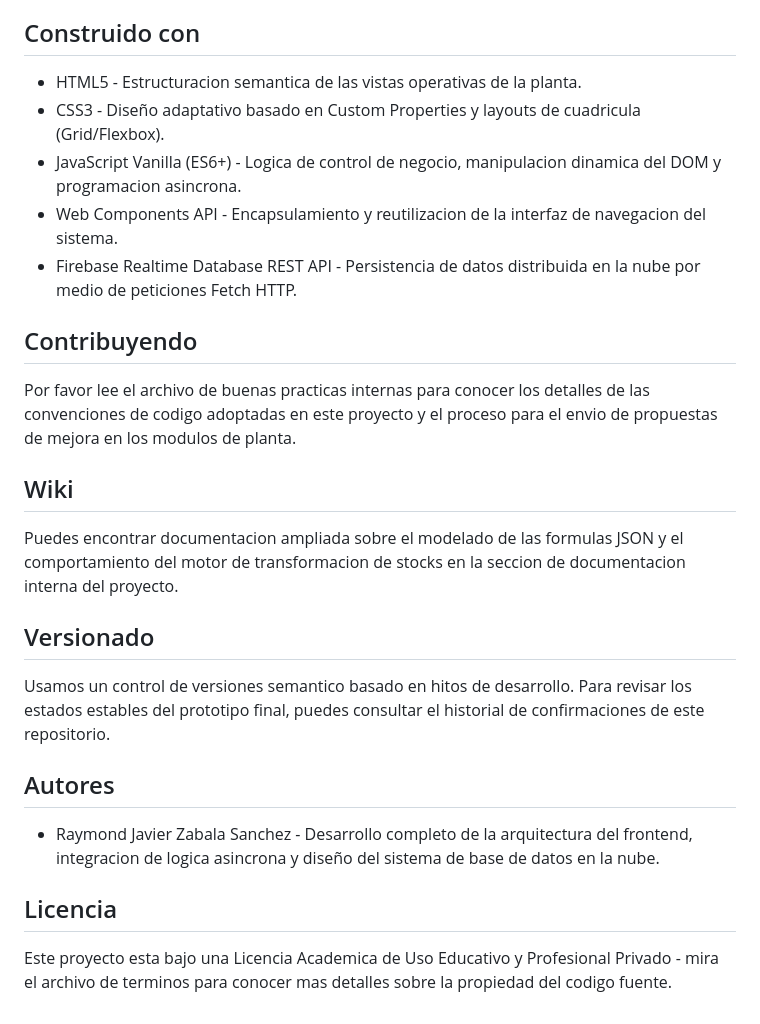
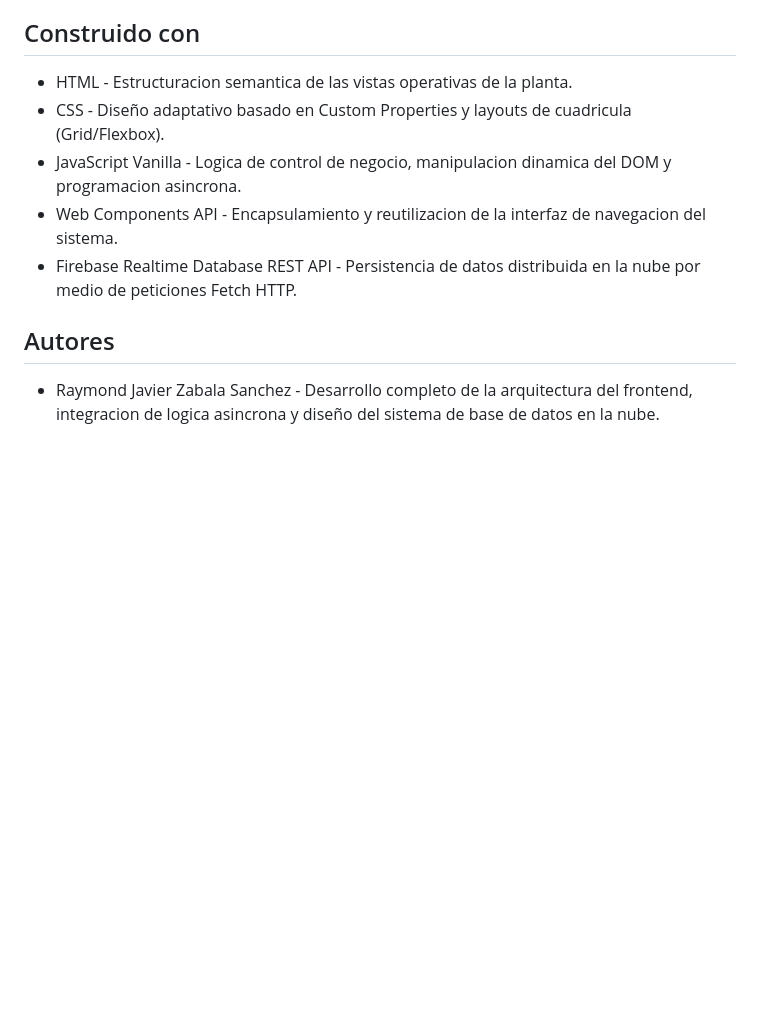
Before and after one commit to raymondzabala7/Gesti-n-de-producci-n-Acme, a Markdown page: README.md, the part around the change. Rendered like a GitHub page; blank space fills up the shorter version.

```diff
--- a/README.md
+++ b/README.md
@@ -61,28 +61,12 @@ Para desplegar esta aplicacion en un entorno de produccion real, basta con subir
 
 ## Construido con
 
-* HTML5 - Estructuracion semantica de las vistas operativas de la planta.
-* CSS3 - Diseño adaptativo basado en Custom Properties y layouts de cuadricula (Grid/Flexbox).
-* JavaScript Vanilla (ES6+) - Logica de control de negocio, manipulacion dinamica del DOM y programacion asincrona.
+* HTML - Estructuracion semantica de las vistas operativas de la planta.
+* CSS - Diseño adaptativo basado en Custom Properties y layouts de cuadricula (Grid/Flexbox).
+* JavaScript Vanilla - Logica de control de negocio, manipulacion dinamica del DOM y programacion asincrona.
 * Web Components API - Encapsulamiento y reutilizacion de la interfaz de navegacion del sistema.
 * Firebase Realtime Database REST API - Persistencia de datos distribuida en la nube por medio de peticiones Fetch HTTP.
-
-## Contribuyendo
-
-Por favor lee el archivo de buenas practicas internas para conocer los detalles de las convenciones de codigo adoptadas en este proyecto y el proceso para el envio de propuestas de mejora en los modulos de planta.
-
-## Wiki
-
-Puedes encontrar documentacion ampliada sobre el modelado de las formulas JSON y el comportamiento del motor de transformacion de stocks en la seccion de documentacion interna del proyecto.
-
-## Versionado
-
-Usamos un control de versiones semantico basado en hitos de desarrollo. Para revisar los estados estables del prototipo final, puedes consultar el historial de confirmaciones de este repositorio.
 
 ## Autores
 
 * Raymond Javier Zabala Sanchez - Desarrollo completo de la arquitectura del frontend, integracion de logica asincrona y diseño del sistema de base de datos en la nube.
-
-## Licencia
-
-Este proyecto esta bajo una Licencia Academica de Uso Educativo y Profesional Privado - mira el archivo de terminos para conocer mas detalles sobre la propiedad del codigo fuente.
```
